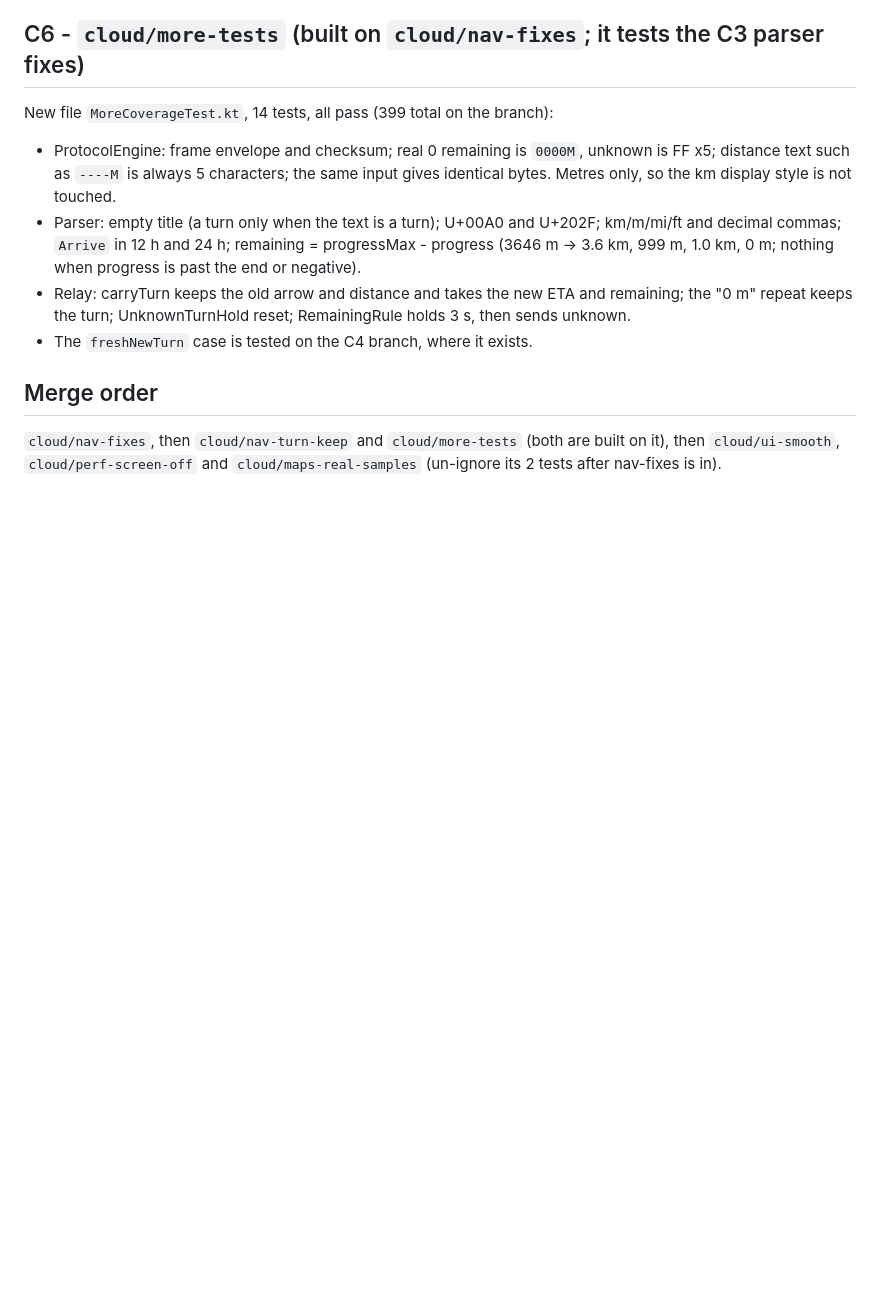
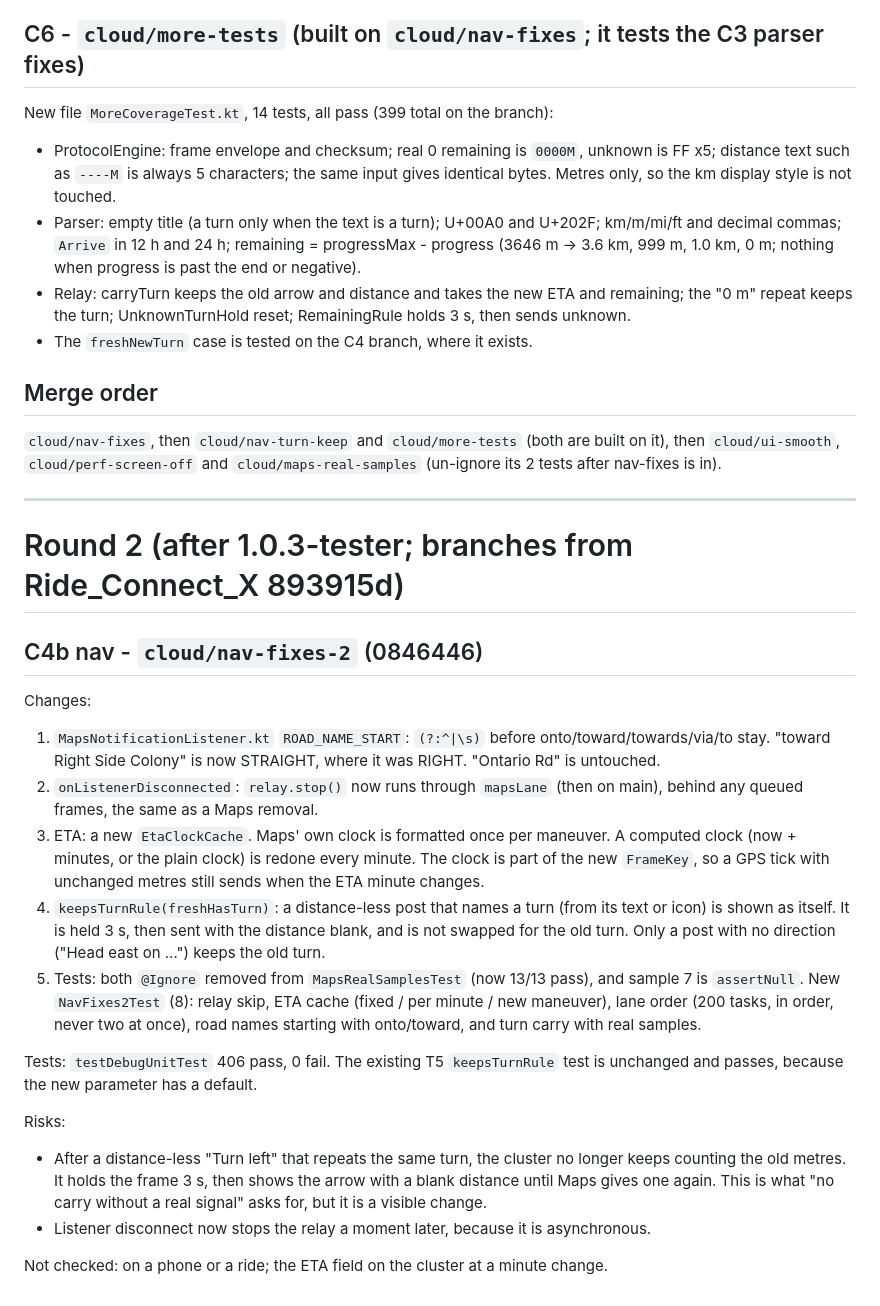
Before and after one commit to gnyaneshwar76/RideConnectX, a Markdown page: cloud-report/REPORT.md, the part around the change. Drawn GitHub-style; blank space fills up the shorter version.

Commit message:
Cloud report: C4b
Co-Authored-By: Claude Opus 5.5 <noreply@anthropic.com>
Claude-Session: https://claude.ai/code/session_01Ho5r5tK7FhokgBaQkrPVdS

```diff
--- a/cloud-report/REPORT.md
+++ b/cloud-report/REPORT.md
@@ -52,3 +52,22 @@ New file `MoreCoverageTest.kt`, 14 tests, all pass (399 total on the branch):
 
 ## Merge order
 `cloud/nav-fixes`, then `cloud/nav-turn-keep` and `cloud/more-tests` (both are built on it), then `cloud/ui-smooth`, `cloud/perf-screen-off` and `cloud/maps-real-samples` (un-ignore its 2 tests after nav-fixes is in).
+
+---
+# Round 2 (after 1.0.3-tester; branches from Ride_Connect_X 893915d)
+
+## C4b nav - `cloud/nav-fixes-2` (0846446)
+Changes:
+1. `MapsNotificationListener.kt` `ROAD_NAME_START`: `(?:^|\s)` before onto/toward/towards/via/to stay. "toward Right Side Colony" is now STRAIGHT, where it was RIGHT. "Ontario Rd" is untouched.
+2. `onListenerDisconnected`: `relay.stop()` now runs through `mapsLane` (then on main), behind any queued frames, the same as a Maps removal.
+3. ETA: a new `EtaClockCache`. Maps' own clock is formatted once per maneuver. A computed clock (now + minutes, or the plain clock) is redone every minute. The clock is part of the new `FrameKey`, so a GPS tick with unchanged metres still sends when the ETA minute changes.
+4. `keepsTurnRule(freshHasTurn)`: a distance-less post that names a turn (from its text or icon) is shown as itself. It is held 3 s, then sent with the distance blank, and is not swapped for the old turn. Only a post with no direction ("Head east on ...") keeps the old turn.
+5. Tests: both `@Ignore` removed from `MapsRealSamplesTest` (now 13/13 pass), and sample 7 is `assertNull`. New `NavFixes2Test` (8): relay skip, ETA cache (fixed / per minute / new maneuver), lane order (200 tasks, in order, never two at once), road names starting with onto/toward, and turn carry with real samples.
+
+Tests: `testDebugUnitTest` 406 pass, 0 fail. The existing T5 `keepsTurnRule` test is unchanged and passes, because the new parameter has a default.
+
+Risks:
+- After a distance-less "Turn left" that repeats the same turn, the cluster no longer keeps counting the old metres. It holds the frame 3 s, then shows the arrow with a blank distance until Maps gives one again. This is what "no carry without a real signal" asks for, but it is a visible change.
+- Listener disconnect now stops the relay a moment later, because it is asynchronous.
+
+Not checked: on a phone or a ride; the ETA field on the cluster at a minute change.
```
